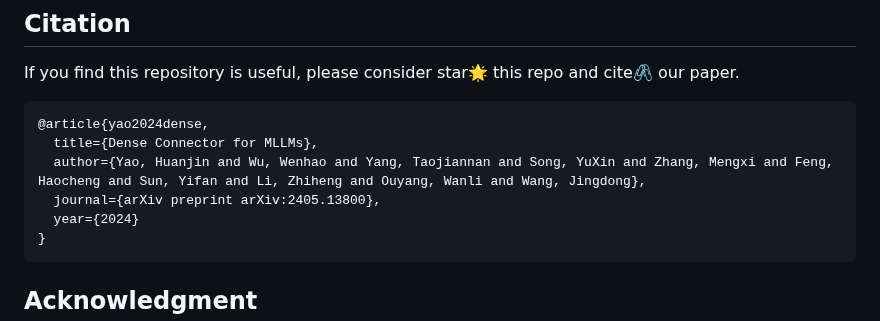
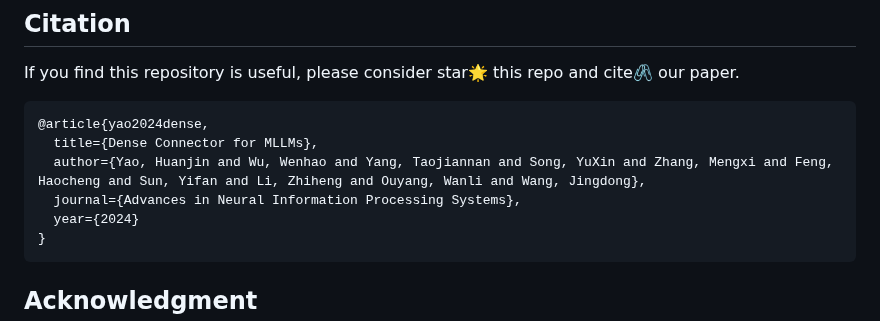
Before and after one commit to HJYao00/DenseConnector, a Markdown page: README.md, the part around the change. Rendered like a GitHub page.

````diff
--- a/README.md
+++ b/README.md
@@ -114,7 +114,7 @@ If you find this repository is useful, please consider star🌟 this repo and ci
 @article{yao2024dense,
   title={Dense Connector for MLLMs},
   author={Yao, Huanjin and Wu, Wenhao and Yang, Taojiannan and Song, YuXin and Zhang, Mengxi and Feng, Haocheng and Sun, Yifan and Li, Zhiheng and Ouyang, Wanli and Wang, Jingdong},
-  journal={arXiv preprint arXiv:2405.13800},
+  journal={Advances in Neural Information Processing Systems},
   year={2024}
 }
 ```
````
